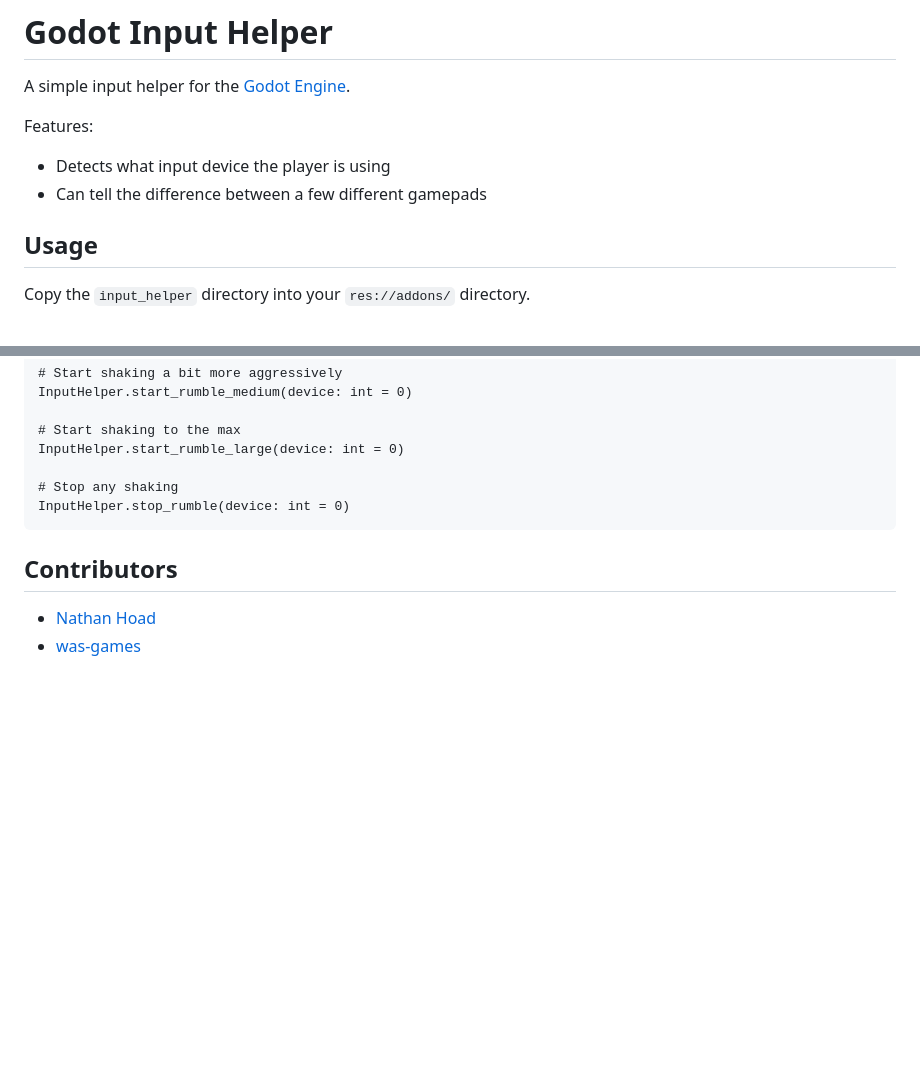
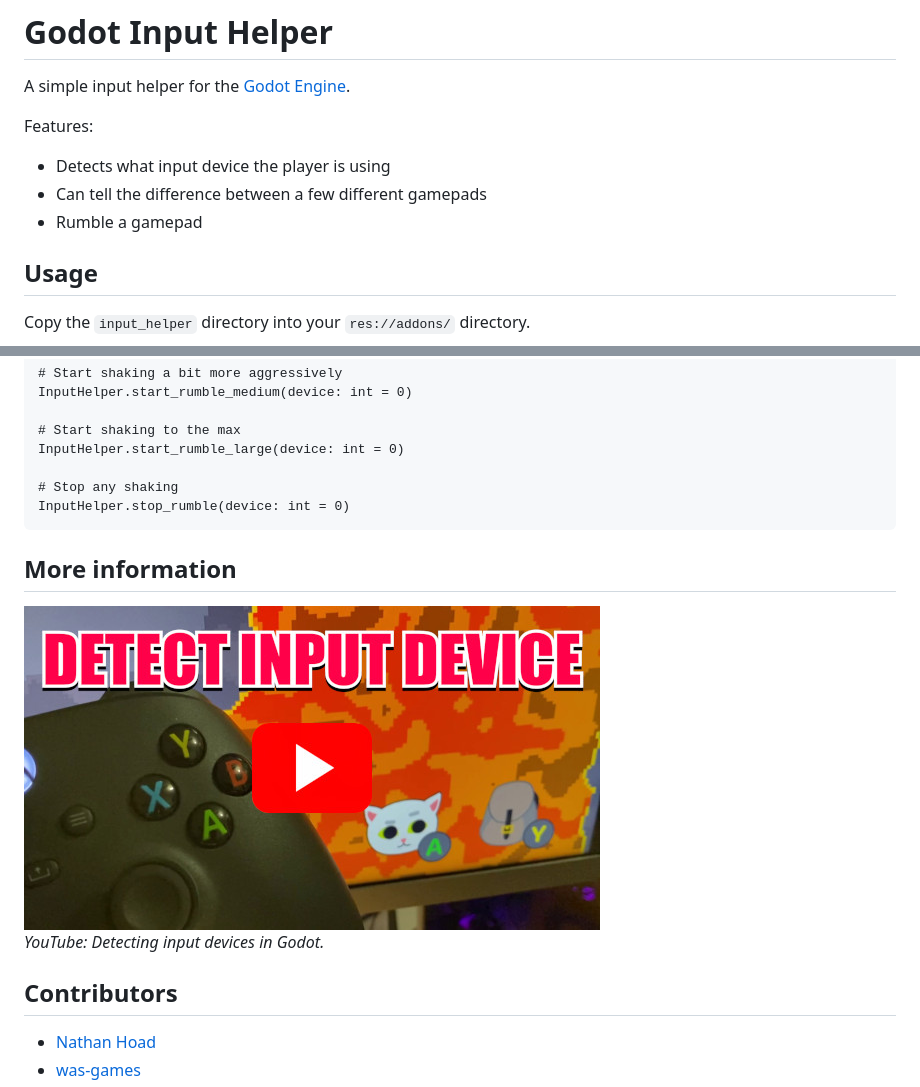
Before and after one commit to nathanhoad/godot_input_helper, a Markdown page: README.md, 2 parts joined by grey strips. GitHub-like rendering; pictures changed too: video.jpg (added); blank space fills up the shorter version.

Commit message:
Add a link to the video about this addon

````diff
--- a/README.md
+++ b/README.md
@@ -8,6 +8,7 @@ Features:
 
 - Detects what input device the player is using
 - Can tell the difference between a few different gamepads
+- Rumble a gamepad
 
 ## Usage
 
@@ -68,6 +69,11 @@ InputHelper.start_rumble_large(device: int = 0)
 InputHelper.stop_rumble(device: int = 0)
 ```
 
+## More information
+
+[![Watch a video about my input helper addon](video.jpg)](https://youtu.be/Ol95TwAuARs)
+_YouTube: Detecting input devices in Godot._
+
 ## Contributors
 
 - [Nathan Hoad](https://nathanhoad.net)
````
Also changed, not shown: other parts of README.md (+1 -1 lines).
